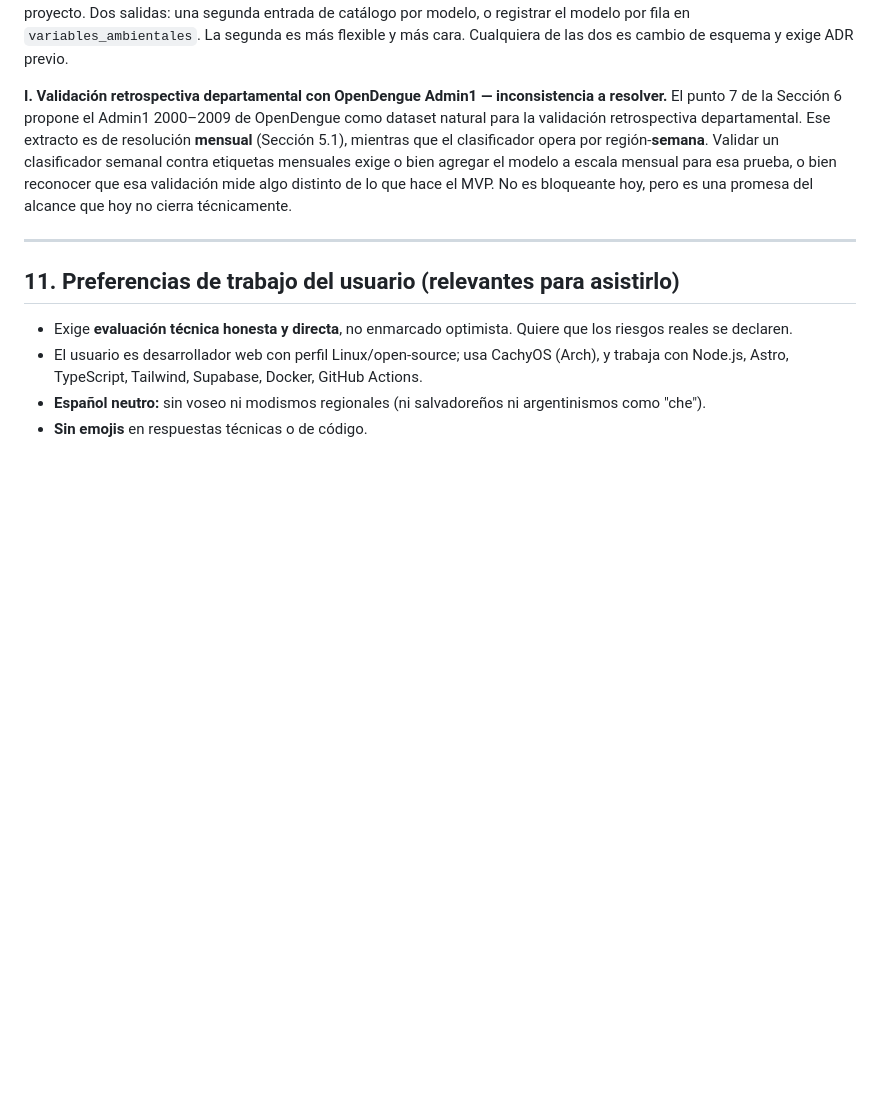
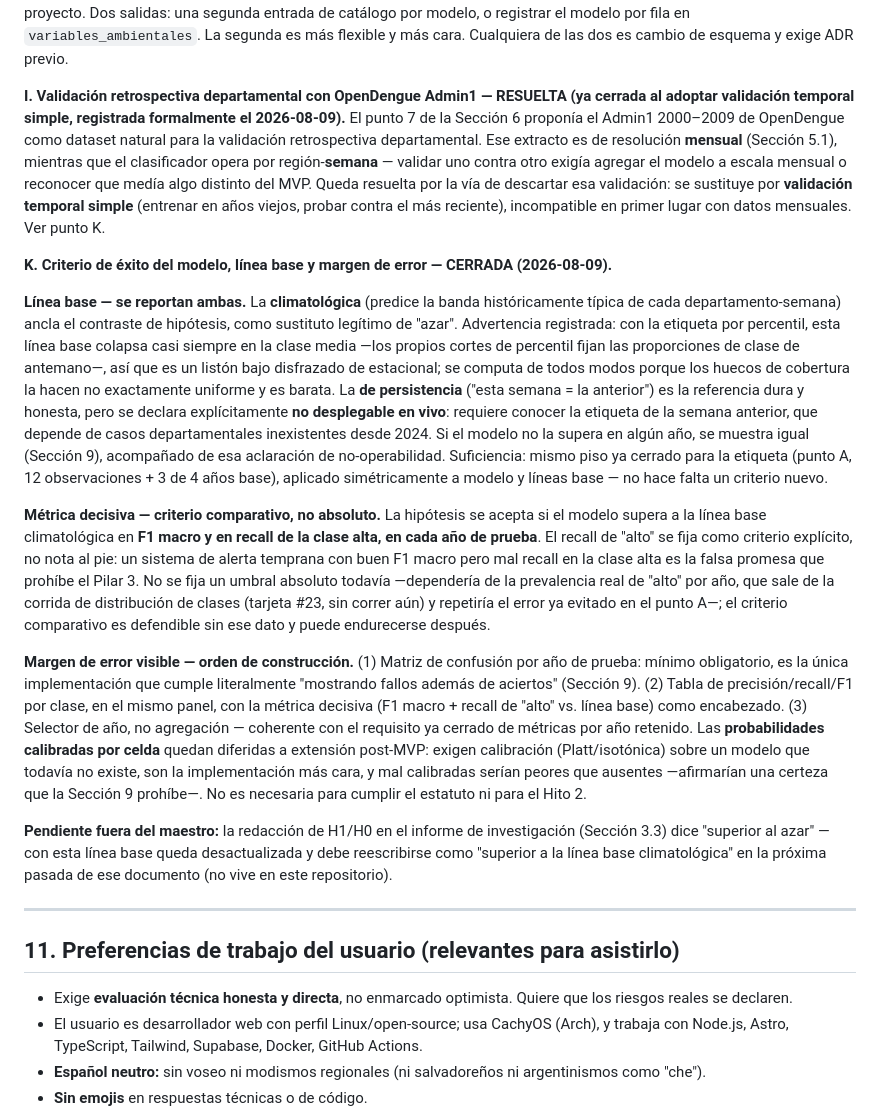
Before and after one commit to the-monolith-project/EPI-Aetheris, a Markdown page: EPI-Aetheris_Contexto_Maestro.md, the part around one of its changes. GitHub-like rendering; blank space fills up the shorter version.

Commit message:
Cerrar decisiones de predictor del modelo y criterio de exito (Hito 1)
Registra en la Seccion 10.1 y el changelog el cierre de dos de las tres
decisiones bloqueantes del Hito 1: el predictor del modelo (solo clima
rezagado, casos solo como variable objetivo, opera en vivo) y el
criterio de exito (linea base doble, metrica decisiva comparativa,
margen de error en tres capas). Marca ademas el punto I como resuelto,
efecto colateral de adoptar validacion temporal simple.

```diff
--- a/EPI-Aetheris_Contexto_Maestro.md
+++ b/EPI-Aetheris_Contexto_Maestro.md
@@ -356,7 +356,17 @@ La incidencia se conserva como **métrica de contexto** en el dashboard, nunca c
 
 **J. Atribución de fuente climática en el catálogo — ABIERTA, requiere ADR.** `fuentes_datos` tiene hoy una sola entrada climática, nombrada por el modelo fino (`open_meteo_era5_land`). Con dos modelos en juego (Sección 5.2), las filas de precipitación quedarían atribuidas a un modelo que no las produjo, lo que rompe la trazabilidad que es medio argumento del proyecto. Dos salidas: una segunda entrada de catálogo por modelo, o registrar el modelo por fila en `variables_ambientales`. La segunda es más flexible y más cara. Cualquiera de las dos es cambio de esquema y exige ADR previo.
 
-**I. Validación retrospectiva departamental con OpenDengue Admin1 — inconsistencia a resolver.** El punto 7 de la Sección 6 propone el Admin1 2000–2009 de OpenDengue como dataset natural para la validación retrospectiva departamental. Ese extracto es de resolución **mensual** (Sección 5.1), mientras que el clasificador opera por región-**semana**. Validar un clasificador semanal contra etiquetas mensuales exige o bien agregar el modelo a escala mensual para esa prueba, o bien reconocer que esa validación mide algo distinto de lo que hace el MVP. No es bloqueante hoy, pero es una promesa del alcance que hoy no cierra técnicamente.
+**I. Validación retrospectiva departamental con OpenDengue Admin1 — RESUELTA (ya cerrada al adoptar validación temporal simple, registrada formalmente el 2026-08-09).** El punto 7 de la Sección 6 proponía el Admin1 2000–2009 de OpenDengue como dataset natural para la validación retrospectiva departamental. Ese extracto es de resolución **mensual** (Sección 5.1), mientras que el clasificador opera por región-**semana** — validar uno contra otro exigía agregar el modelo a escala mensual o reconocer que medía algo distinto del MVP. Queda resuelta por la vía de descartar esa validación: se sustituye por **validación temporal simple** (entrenar en años viejos, probar contra el más reciente), incompatible en primer lugar con datos mensuales. Ver punto K.
+
+**K. Criterio de éxito del modelo, línea base y margen de error — CERRADA (2026-08-09).**
+
+**Línea base — se reportan ambas.** La **climatológica** (predice la banda históricamente típica de cada departamento-semana) ancla el contraste de hipótesis, como sustituto legítimo de "azar". Advertencia registrada: con la etiqueta por percentil, esta línea base colapsa casi siempre en la clase media —los propios cortes de percentil fijan las proporciones de clase de antemano—, así que es un listón bajo disfrazado de estacional; se computa de todos modos porque los huecos de cobertura la hacen no exactamente uniforme y es barata. La **de persistencia** ("esta semana = la anterior") es la referencia dura y honesta, pero se declara explícitamente **no desplegable en vivo**: requiere conocer la etiqueta de la semana anterior, que depende de casos departamentales inexistentes desde 2024. Si el modelo no la supera en algún año, se muestra igual (Sección 9), acompañado de esa aclaración de no-operabilidad. Suficiencia: mismo piso ya cerrado para la etiqueta (punto A, 12 observaciones + 3 de 4 años base), aplicado simétricamente a modelo y líneas base — no hace falta un criterio nuevo.
+
+**Métrica decisiva — criterio comparativo, no absoluto.** La hipótesis se acepta si el modelo supera a la línea base climatológica en **F1 macro y en recall de la clase alta, en cada año de prueba**. El recall de "alto" se fija como criterio explícito, no nota al pie: un sistema de alerta temprana con buen F1 macro pero mal recall en la clase alta es la falsa promesa que prohíbe el Pilar 3. No se fija un umbral absoluto todavía —dependería de la prevalencia real de "alto" por año, que sale de la corrida de distribución de clases (tarjeta #23, sin correr aún) y repetiría el error ya evitado en el punto A—; el criterio comparativo es defendible sin ese dato y puede endurecerse después.
+
+**Margen de error visible — orden de construcción.** (1) Matriz de confusión por año de prueba: mínimo obligatorio, es la única implementación que cumple literalmente "mostrando fallos además de aciertos" (Sección 9). (2) Tabla de precisión/recall/F1 por clase, en el mismo panel, con la métrica decisiva (F1 macro + recall de "alto" vs. línea base) como encabezado. (3) Selector de año, no agregación — coherente con el requisito ya cerrado de métricas por año retenido. Las **probabilidades calibradas por celda** quedan diferidas a extensión post-MVP: exigen calibración (Platt/isotónica) sobre un modelo que todavía no existe, son la implementación más cara, y mal calibradas serían peores que ausentes —afirmarían una certeza que la Sección 9 prohíbe—. No es necesaria para cumplir el estatuto ni para el Hito 2.
+
+**Pendiente fuera del maestro:** la redacción de H1/H0 en el informe de investigación (Sección 3.3) dice "superior al azar" — con esta línea base queda desactualizada y debe reescribirse como "superior a la línea base climatológica" en la próxima pasada de ese documento (no vive en este repositorio).
 
 ---
 
```
Also changed, not shown: other parts of EPI-Aetheris_Contexto_Maestro.md (+2 -0 lines).
